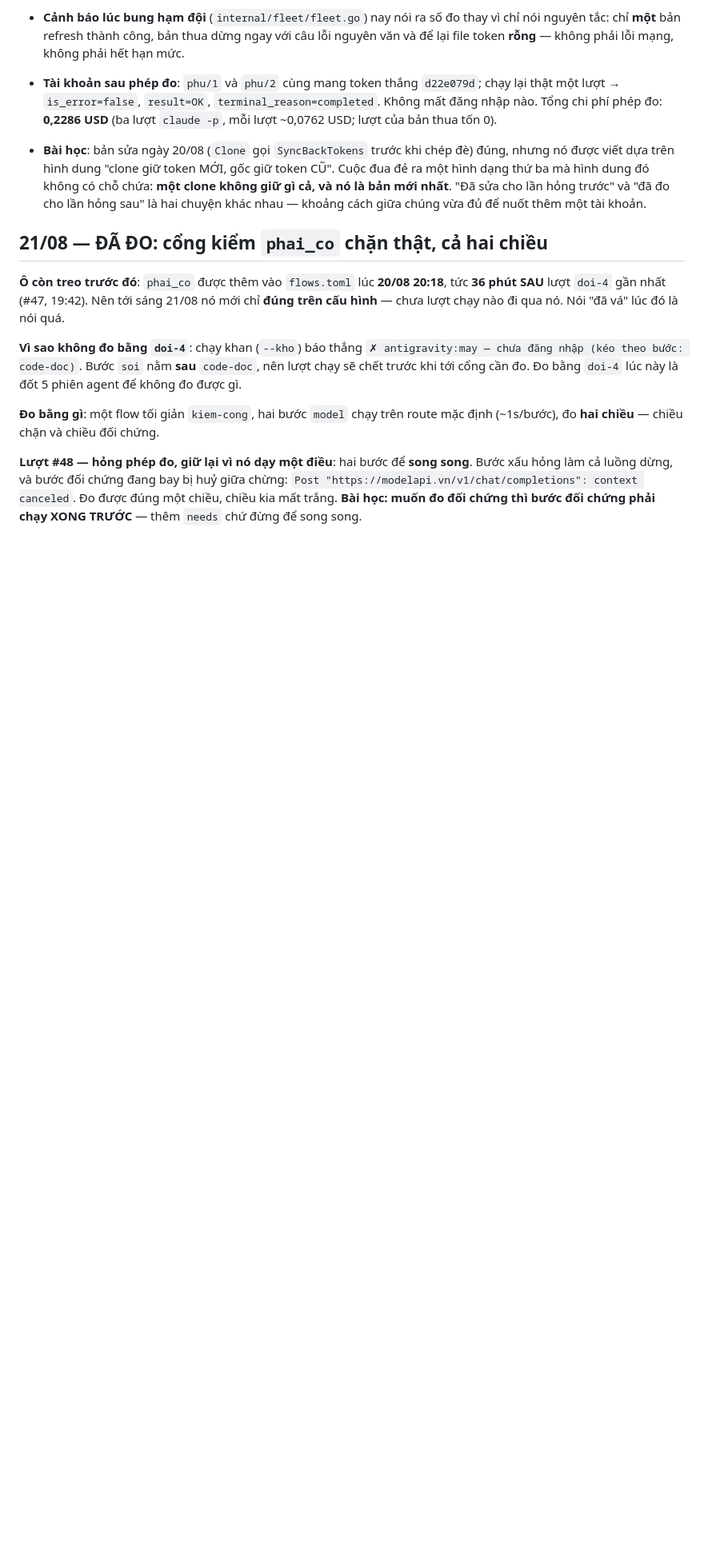
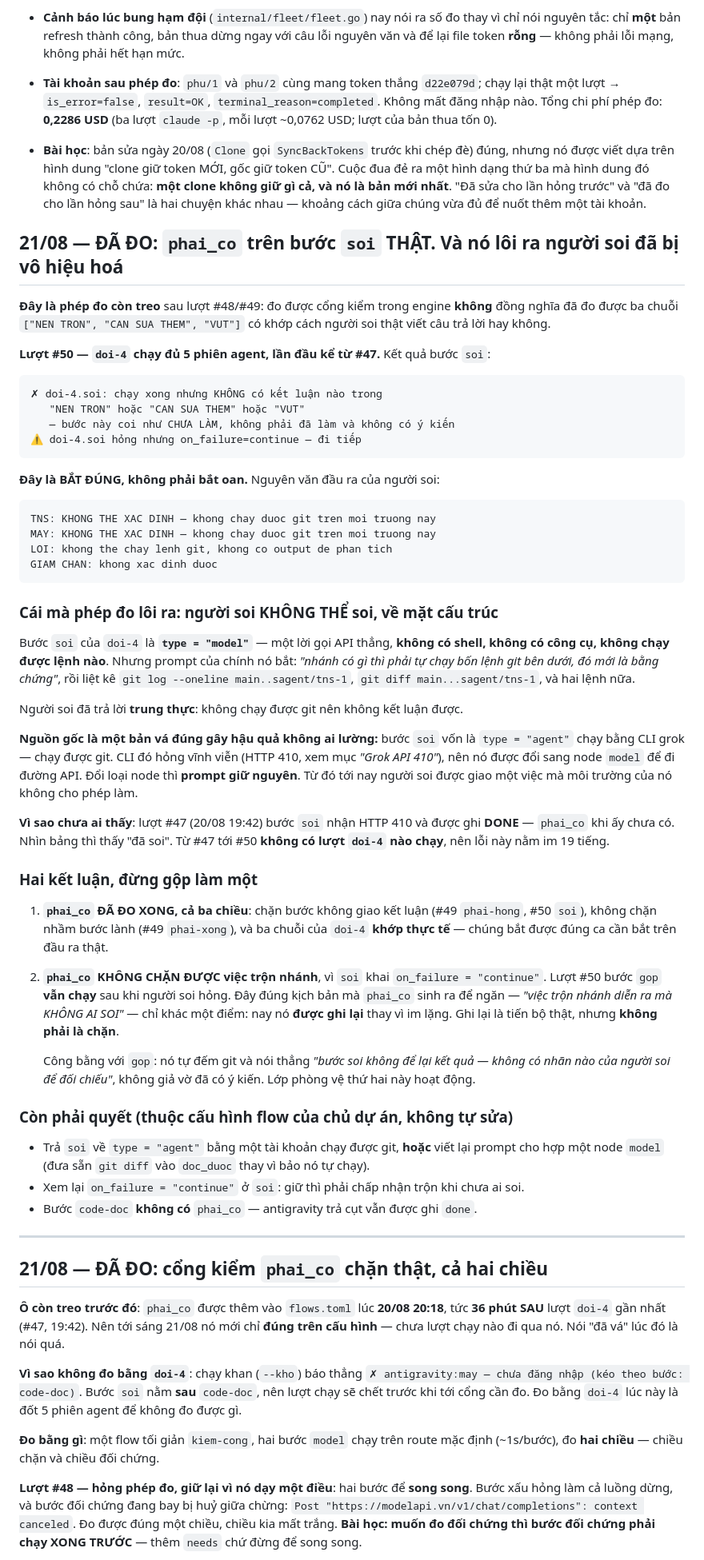
Before and after one commit to trantiendevweb/switch-agent-pro, a Markdown page: docs/DO-LUONG.md, the part around the change. Shown at 80% size. GitHub-like rendering; blank space fills up the shorter version.

Commit message:
DA DO: phai_co tren buoc soi THAT - va no loi ra nguoi soi da bi vo hieu hoa
Luot #50, doi-4 chay du 5 phien agent, lan dau ke tu #47.

phai_co BAT DUNG tren buoc soi that. Khong phai bat oan: nguyen van dau ra cua
nguoi soi la "KHONG THE XAC DINH - khong chay duoc git tren moi truong nay".

CAI PHEP DO LOI RA: buoc soi la type="model" - loi goi API thang, KHONG co
shell, khong chay duoc lenh nao - nhung prompt cua no bat "phai tu chay bon
lenh git ben duoi, do moi la bang chung". Nguoi soi khong the soi, ve mat
cau truc.

Nguon goc: soi von la type="agent" chay bang CLI grok (chay duoc git). CLI do
hong vinh vien (410) nen doi sang node model de di duong API. Doi loai node
ma prompt giu nguyen. Loi nam im 19 tieng vi tu #47 toi #50 khong luot doi-4
nao chay.

HAI KET LUAN, DUNG GOP:
1. phai_co da do xong ca ba chieu - chan buoc khong giao ket luan (#49, #50),
   khong chan nham buoc lanh (#49), va ba chuoi cua doi-4 KHOP thuc te.
2. phai_co KHONG CHAN duoc viec tron nhanh, vi soi khai on_failure=continue.
   Buoc gop van chay. Nay no duoc GHI LAI thay vi im lang - tien bo that,
   nhung khong phai la chan.

Lop phong ve thu hai co hoat dong: gop tu dem git va noi thang "buoc soi khong
de lai ket qua", khong gia vo da co y kien.

Co-Authored-By: Claude Opus 5 <noreply@anthropic.com>

````diff
--- a/docs/DO-LUONG.md
+++ b/docs/DO-LUONG.md
@@ -2543,6 +2543,78 @@ trong commit `4fa396f`. Giữ lại cả hai vòng để thấy sai ở đâu.
 
 
 
+
+## 21/08 — ĐÃ ĐO: `phai_co` trên bước `soi` THẬT. Và nó lôi ra người soi đã bị vô hiệu hoá
+
+**Đây là phép đo còn treo** sau lượt #48/#49: đo được cổng kiểm trong engine
+**không** đồng nghĩa đã đo được ba chuỗi `["NEN TRON", "CAN SUA THEM", "VUT"]`
+có khớp cách người soi thật viết câu trả lời hay không.
+
+**Lượt #50 — `doi-4` chạy đủ 5 phiên agent, lần đầu kể từ #47.** Kết quả bước `soi`:
+
+```
+✗ doi-4.soi: chạy xong nhưng KHÔNG có kết luận nào trong
+   "NEN TRON" hoặc "CAN SUA THEM" hoặc "VUT"
+   — bước này coi như CHƯA LÀM, không phải đã làm và không có ý kiến
+⚠ doi-4.soi hỏng nhưng on_failure=continue — đi tiếp
+```
+
+**Đây là BẮT ĐÚNG, không phải bắt oan.** Nguyên văn đầu ra của người soi:
+
+```
+TNS: KHONG THE XAC DINH — khong chay duoc git tren moi truong nay
+MAY: KHONG THE XAC DINH — khong chay duoc git tren moi truong nay
+LOI: khong the chay lenh git, khong co output de phan tich
+GIAM CHAN: khong xac dinh duoc
+```
+
+### Cái mà phép đo lôi ra: người soi KHÔNG THỂ soi, về mặt cấu trúc
+
+Bước `soi` của `doi-4` là **`type = "model"`** — một lời gọi API thẳng, **không có
+shell, không có công cụ, không chạy được lệnh nào**. Nhưng prompt của chính nó
+bắt: *"nhánh có gì thì phải tự chạy bốn lệnh git bên dưới, đó mới là bằng chứng"*,
+rồi liệt kê `git log --oneline main..sagent/tns-1`, `git diff main...sagent/tns-1`,
+và hai lệnh nữa.
+
+Người soi đã trả lời **trung thực**: không chạy được git nên không kết luận được.
+
+**Nguồn gốc là một bản vá đúng gây hậu quả không ai lường:** bước `soi` vốn là
+`type = "agent"` chạy bằng CLI grok — chạy được git. CLI đó hỏng vĩnh viễn
+(HTTP 410, xem mục *"Grok API 410"*), nên nó được đổi sang node `model` để đi
+đường API. Đổi loại node thì **prompt giữ nguyên**. Từ đó tới nay người soi được
+giao một việc mà môi trường của nó không cho phép làm.
+
+**Vì sao chưa ai thấy**: lượt #47 (20/08 19:42) bước `soi` nhận HTTP 410 và được
+ghi **DONE** — `phai_co` khi ấy chưa có. Nhìn bảng thì thấy "đã soi". Từ #47 tới
+#50 **không có lượt `doi-4` nào chạy**, nên lỗi này nằm im 19 tiếng.
+
+### Hai kết luận, đừng gộp làm một
+
+1. **`phai_co` ĐÃ ĐO XONG, cả ba chiều**: chặn bước không giao kết luận (#49
+   `phai-hong`, #50 `soi`), không chặn nhầm bước lành (#49 `phai-xong`), và ba
+   chuỗi của `doi-4` **khớp thực tế** — chúng bắt được đúng ca cần bắt trên đầu
+   ra thật.
+2. **`phai_co` KHÔNG CHẶN ĐƯỢC việc trộn nhánh**, vì `soi` khai
+   `on_failure = "continue"`. Lượt #50 bước `gop` **vẫn chạy** sau khi người soi
+   hỏng. Đây đúng kịch bản mà `phai_co` sinh ra để ngăn — *"việc trộn nhánh diễn
+   ra mà KHÔNG AI SOI"* — chỉ khác một điểm: nay nó **được ghi lại** thay vì im
+   lặng. Ghi lại là tiến bộ thật, nhưng **không phải là chặn**.
+
+   Công bằng với `gop`: nó tự đếm git và nói thẳng *"bước soi không để lại kết
+   quả — không có nhãn nào của người soi để đối chiếu"*, không giả vờ đã có ý
+   kiến. Lớp phòng vệ thứ hai này hoạt động.
+
+### Còn phải quyết (thuộc cấu hình flow của chủ dự án, không tự sửa)
+
+- Trả `soi` về `type = "agent"` bằng một tài khoản chạy được git, **hoặc** viết
+  lại prompt cho hợp một node `model` (đưa sẵn `git diff` vào `doc_duoc` thay vì
+  bảo nó tự chạy).
+- Xem lại `on_failure = "continue"` ở `soi`: giữ thì phải chấp nhận trộn khi
+  chưa ai soi.
+- Bước `code-doc` **không có** `phai_co` — antigravity trả cụt vẫn được ghi `done`.
+
+---
+
 ## 21/08 — ĐÃ ĐO: cổng kiểm `phai_co` chặn thật, cả hai chiều
 
 **Ô còn treo trước đó**: `phai_co` được thêm vào `flows.toml` lúc **20/08 20:18**,
````
